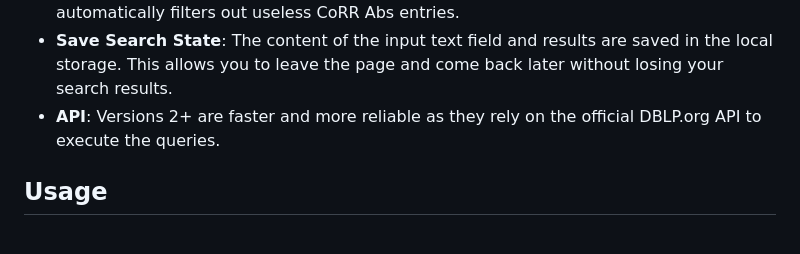
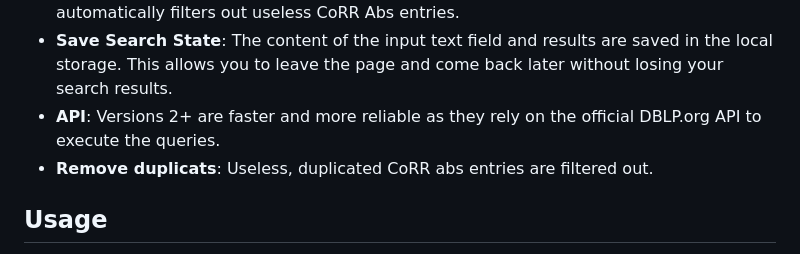
Before and after one commit to bateman/dblp-search-ext, a Markdown page: README.md, the part around the change. Drawn GitHub-style.

Commit message:
Describe feature to filter out duplicate CoRR abs entries in results

```diff
--- a/README.md
+++ b/README.md
@@ -50,6 +50,7 @@ A simple cross-browser extension to ease the process of searching publications o
 - **Results Count**: The extension shows the number of search results found. The extension automatically filters out useless CoRR Abs entries.
 - **Save Search State**: The content of the input text field and results are saved in the local storage. This allows you to leave the page and come back later without losing your search results.
 - **API**: Versions 2+ are faster and more reliable as they rely on the official DBLP.org API to execute the queries.
+- **Remove duplicats**: Useless, duplicated CoRR abs entries are filtered out.
 
 ## Usage
 
```
